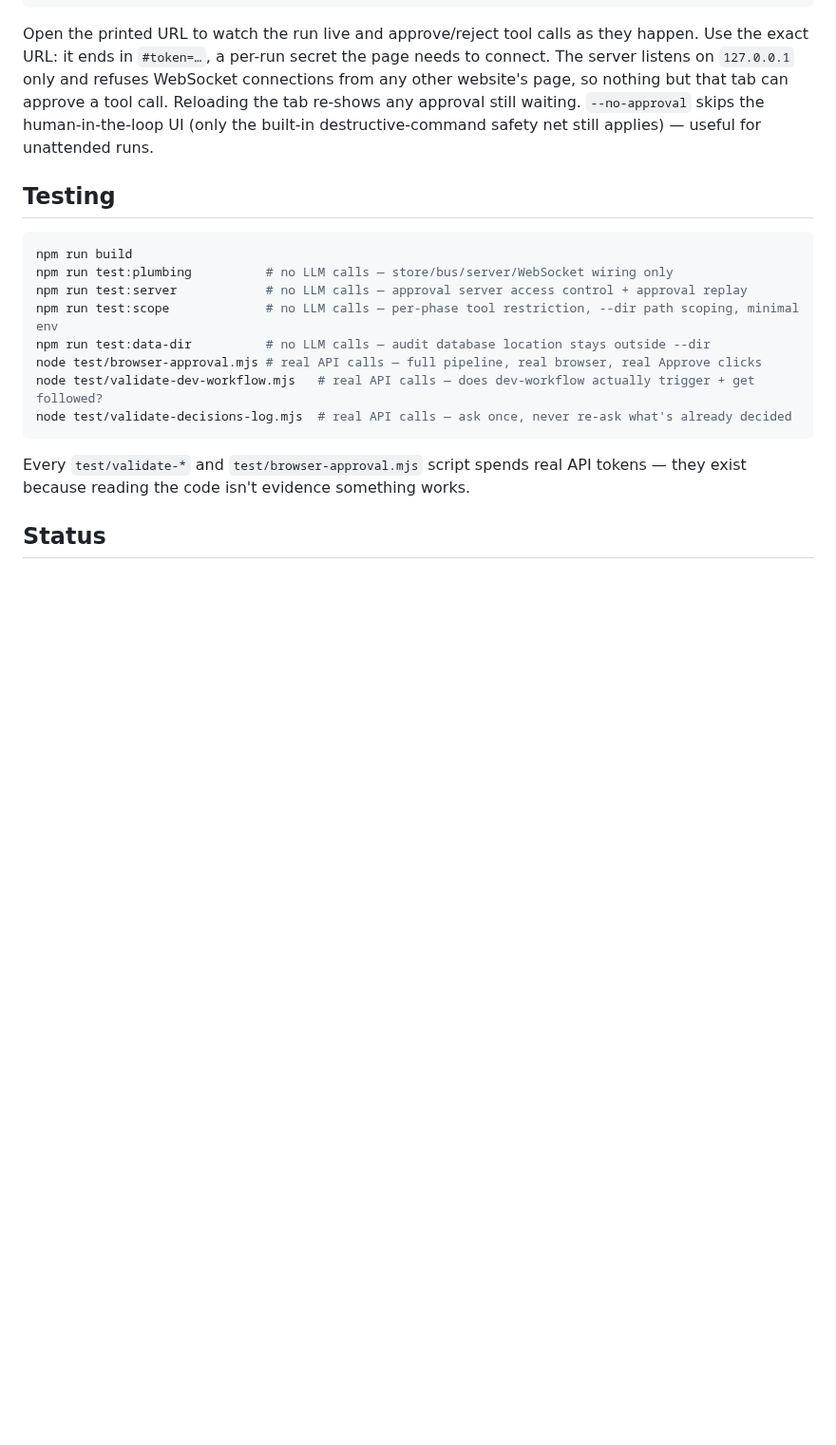
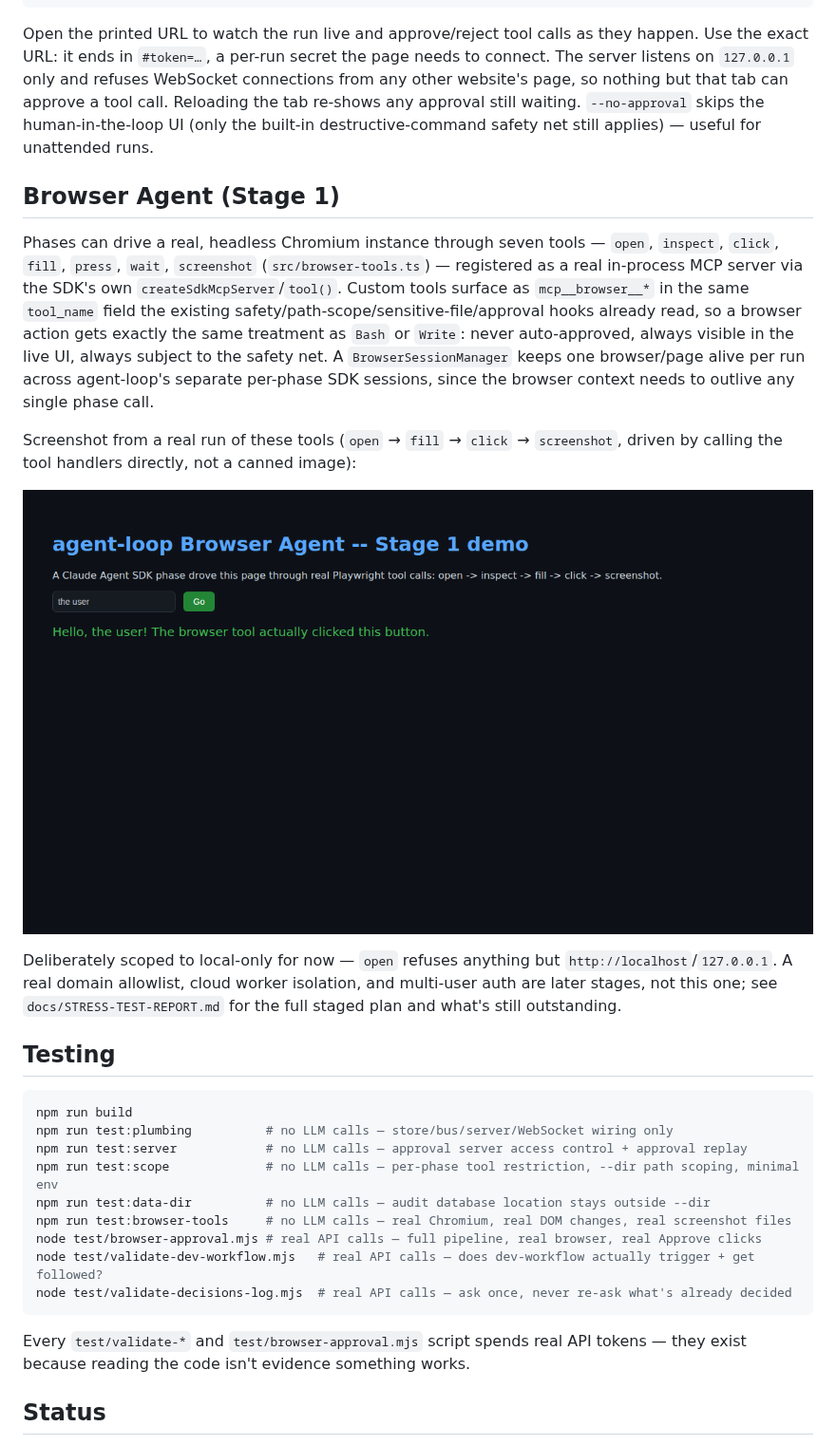
Before and after one commit to noobhacker02/Agentic-dev-alpha, a Markdown page: README.md, the part around the change. Shown at 95% size. GitHub-like rendering; pictures changed too: docs/assets/browser-agent-stage1-demo.png (added); blank space fills up the shorter version.

Commit message:
Add a real demo screenshot and README section for Browser Agent Stage 1
Drove the actual tool handlers (open -> fill -> click -> screenshot)
against a real local demo page and committed the resulting PNG so the
Stage 1 browser tools are visible on GitHub, not just described in prose.

Co-Authored-By: Claude Sonnet 5 <noreply@anthropic.com>
Claude-Session: https://claude.ai/code/session_0141psNL2D3utswcWBo73fYx

````diff
--- a/README.md
+++ b/README.md
@@ -163,6 +163,25 @@ Reloading the tab re-shows any approval still waiting. `--no-approval` skips
 the human-in-the-loop UI (only the built-in destructive-command safety net still applies) — useful for
 unattended runs.
 
+## Browser Agent (Stage 1)
+
+Phases can drive a real, headless Chromium instance through seven tools — `open`, `inspect`, `click`, `fill`,
+`press`, `wait`, `screenshot` (`src/browser-tools.ts`) — registered as a real in-process MCP server via the
+SDK's own `createSdkMcpServer`/`tool()`. Custom tools surface as `mcp__browser__*` in the same `tool_name` field
+the existing safety/path-scope/sensitive-file/approval hooks already read, so a browser action gets exactly the
+same treatment as `Bash` or `Write`: never auto-approved, always visible in the live UI, always subject to the
+safety net. A `BrowserSessionManager` keeps one browser/page alive per run across agent-loop's separate
+per-phase SDK sessions, since the browser context needs to outlive any single phase call.
+
+Screenshot from a real run of these tools (`open` → `fill` → `click` → `screenshot`, driven by calling the tool
+handlers directly, not a canned image):
+
+![Browser Agent Stage 1 demo](docs/assets/browser-agent-stage1-demo.png)
+
+Deliberately scoped to local-only for now — `open` refuses anything but `http://localhost`/`127.0.0.1`. A real
+domain allowlist, cloud worker isolation, and multi-user auth are later stages, not this one; see
+`docs/STRESS-TEST-REPORT.md` for the full staged plan and what's still outstanding.
+
 ## Testing
 
 ```bash
@@ -171,6 +190,7 @@ npm run test:plumbing          # no LLM calls — store/bus/server/WebSocket wir
 npm run test:server            # no LLM calls — approval server access control + approval replay
 npm run test:scope             # no LLM calls — per-phase tool restriction, --dir path scoping, minimal env
 npm run test:data-dir          # no LLM calls — audit database location stays outside --dir
+npm run test:browser-tools     # no LLM calls — real Chromium, real DOM changes, real screenshot files
 node test/browser-approval.mjs # real API calls — full pipeline, real browser, real Approve clicks
 node test/validate-dev-workflow.mjs   # real API calls — does dev-workflow actually trigger + get followed?
 node test/validate-decisions-log.mjs  # real API calls — ask once, never re-ask what's already decided
````
